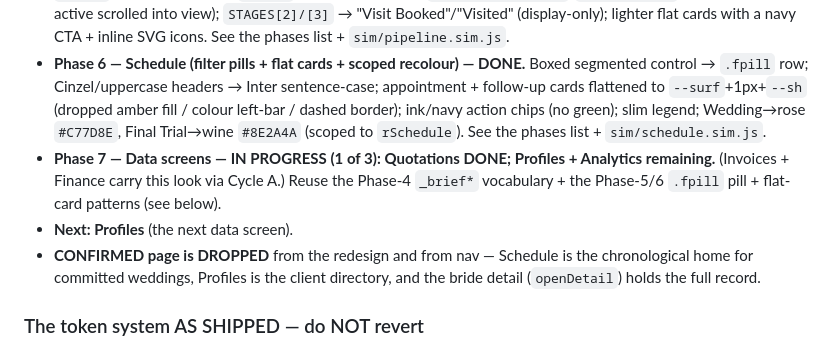
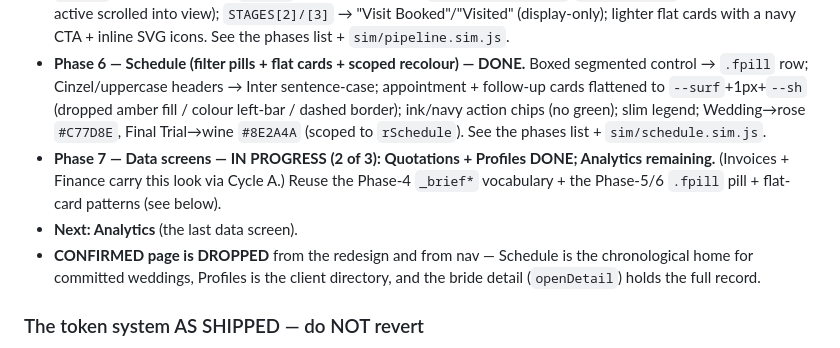
Before and after one commit to bulkymarcketing-blip/bisocrm, a Markdown page: CLAUDE.md, the part around one of its changes. GitHub-like rendering.

```diff
--- a/CLAUDE.md
+++ b/CLAUDE.md
@@ -92,8 +92,8 @@ White-background modern productivity app — “warm minimalism” (Linear / Thi
 - **Phase 4 — Today / Daily Brief (list-first rebuild + concept realign) — DONE.** Flat grouped lists sitting **directly on the canvas** (no cards), the **BISO brand mark** in the topbar on this screen, and **empty weekly sections hidden**. Phases 1–3 are CSS-only and already in the committed `index.html` — confirm with `grep -c -- --canvas index.html` (must be ≥ 1) before any further phase, so you build on them and don’t undo them.
 - **Phase 5 — Pipeline (stage pills + lighter cards) — DONE.** Stages-only (action widget dropped); lanes → a single-line `.spath` stage flow-path of `.fpill` pills with chevrons (`window._pipeStage`/`setPipeStage`, default first stage, active scrolled into view); `STAGES[2]/[3]` → "Visit Booked"/"Visited" (display-only); lighter flat cards with a navy CTA + inline SVG icons. See the phases list + `sim/pipeline.sim.js`.
 - **Phase 6 — Schedule (filter pills + flat cards + scoped recolour) — DONE.** Boxed segmented control → `.fpill` row; Cinzel/uppercase headers → Inter sentence-case; appointment + follow-up cards flattened to `--surf`+1px+`--sh` (dropped amber fill / colour left-bar / dashed border); ink/navy action chips (no green); slim legend; Wedding→rose `#C77D8E`, Final Trial→wine `#8E2A4A` (scoped to `rSchedule`). See the phases list + `sim/schedule.sim.js`.
-- **Phase 7 — Data screens — IN PROGRESS (1 of 3): Quotations DONE; Profiles + Analytics remaining.** (Invoices + Finance carry this look via Cycle A.) Reuse the Phase-4 `_brief*` vocabulary + the Phase-5/6 `.fpill` pill + flat-card patterns (see below).
-- **Next: Profiles** (the next data screen).
+- **Phase 7 — Data screens — IN PROGRESS (2 of 3): Quotations + Profiles DONE; Analytics remaining.** (Invoices + Finance carry this look via Cycle A.) Reuse the Phase-4 `_brief*` vocabulary + the Phase-5/6 `.fpill` pill + flat-card patterns (see below).
+- **Next: Analytics** (the last data screen).
 - **CONFIRMED page is DROPPED** from the redesign and from nav — Schedule is the chronological home for committed weddings, Profiles is the client directory, and the bride detail (`openDetail`) holds the full record.
 
 ### The token system AS SHIPPED — do NOT revert
```
Also changed, not shown: other parts of CLAUDE.md (+2 -1 lines).
